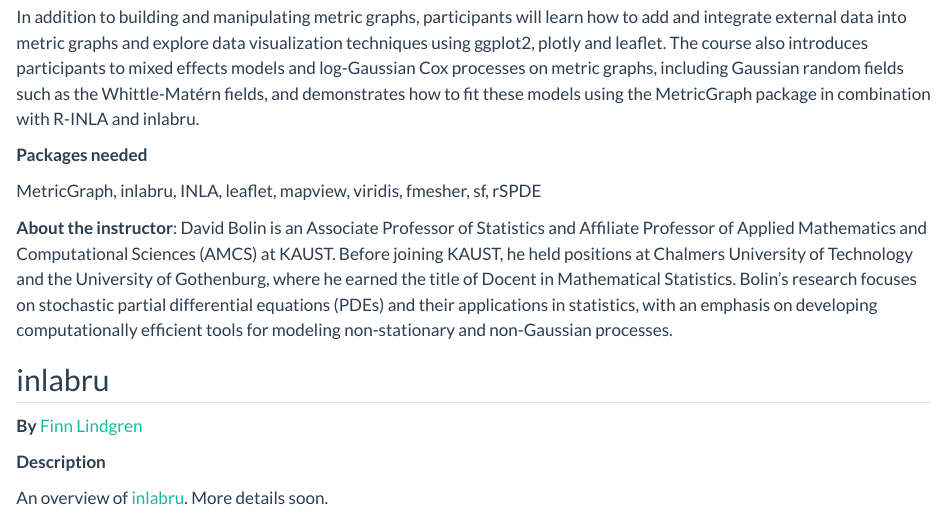
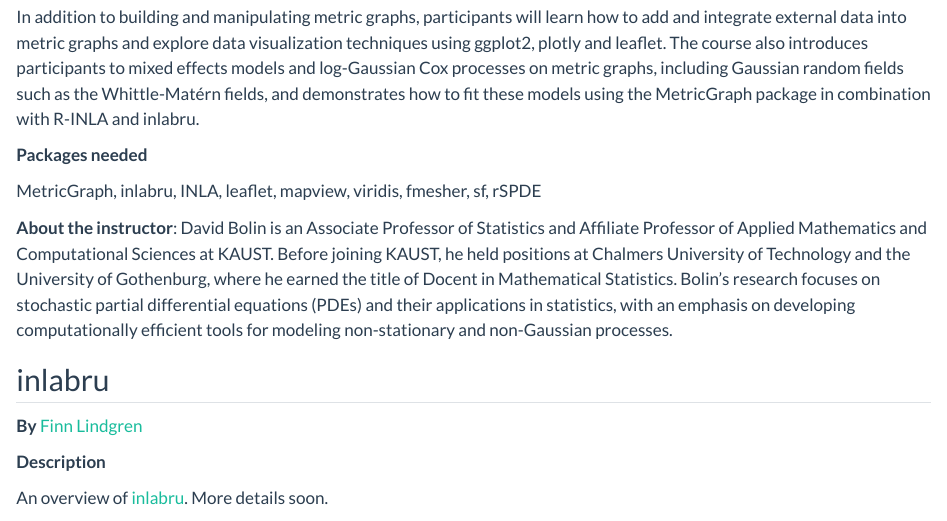
Before and after one commit to dcastrocamilo/INLA-PastPresentFuture, a Quarto document (tutorials.qmd): the page in a window 1100 px wide, from 380 px down. Rendered offline with R 4.5, knitr and Pandoc in place of Quarto, with nearby package versions.

Commit message:
minor edit

```diff
--- a/tutorials.qmd
+++ b/tutorials.qmd
@@ -41,7 +41,7 @@ In addition to building and manipulating metric graphs, participants will learn
 MetricGraph, inlabru, INLA, leaflet, mapview, viridis, fmesher, sf, rSPDE
 
 
-**About the instructor**: David Bolin is an Associate Professor of Statistics and Affiliate Professor of Applied Mathematics and Computational Sciences (AMCS) at KAUST. Before joining KAUST, he held positions at Chalmers University of Technology and the University of Gothenburg, where he earned the title of Docent in Mathematical Statistics. Bolin’s research focuses on stochastic partial differential equations (PDEs) and their applications in statistics, with an emphasis on developing computationally efficient tools for modeling non-stationary and non-Gaussian processes.
+**About the instructor**: David Bolin is an Associate Professor of Statistics and Affiliate Professor of Applied Mathematics and Computational Sciences at KAUST. Before joining KAUST, he held positions at Chalmers University of Technology and the University of Gothenburg, where he earned the title of Docent in Mathematical Statistics. Bolin’s research focuses on stochastic partial differential equations (PDEs) and their applications in statistics, with an emphasis on developing computationally efficient tools for modeling non-stationary and non-Gaussian processes.
 
 ## inlabru
 
```
Also changed, not shown: docs/search.json (added), 35 other files.
